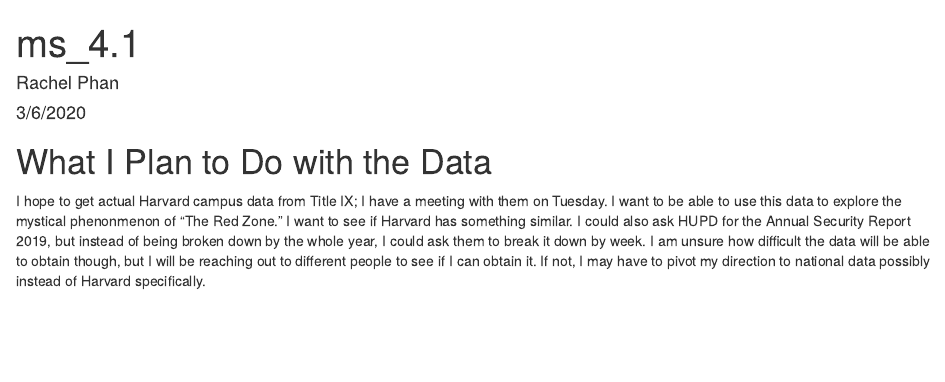
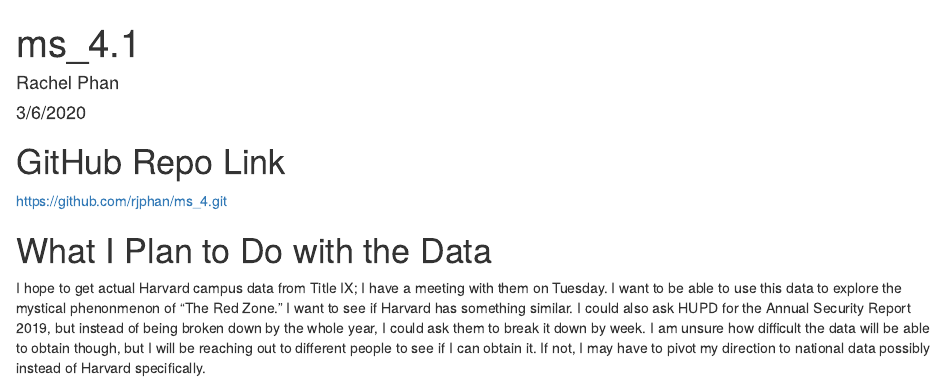
Before and after one commit to rjphan/ms_4, an R Markdown document (ms_4.1.Rmd): the page in a window 1100 px wide, from its top. Rendered offline with R 4.5, knitr and Pandoc, with nearby package versions.

Commit message:
added GitHub repo link

````diff
--- a/ms_4.1.Rmd
+++ b/ms_4.1.Rmd
@@ -9,6 +9,10 @@
 knitr::opts_chunk$set(echo = TRUE)
 ```
 
+# GitHub Repo Link
+
+https://github.com/rjphan/ms_4.git
+
 # What I Plan to Do with the Data
 
 I hope to get actual Harvard campus data from Title IX; I have a meeting with them on Tuesday. I want to be able to use this data to explore the mystical phenonmenon of "The Red Zone." I want to see if Harvard has something similar. I could also ask HUPD for the Annual Security Report 2019, but instead of being broken down by the whole year, I could ask them to break it down by week. I am unsure how difficult the data will be able to obtain though, but I will be reaching out to different people to see if I can obtain it. If not, I may have to pivot my direction to national data possibly instead of Harvard specifically.
````
